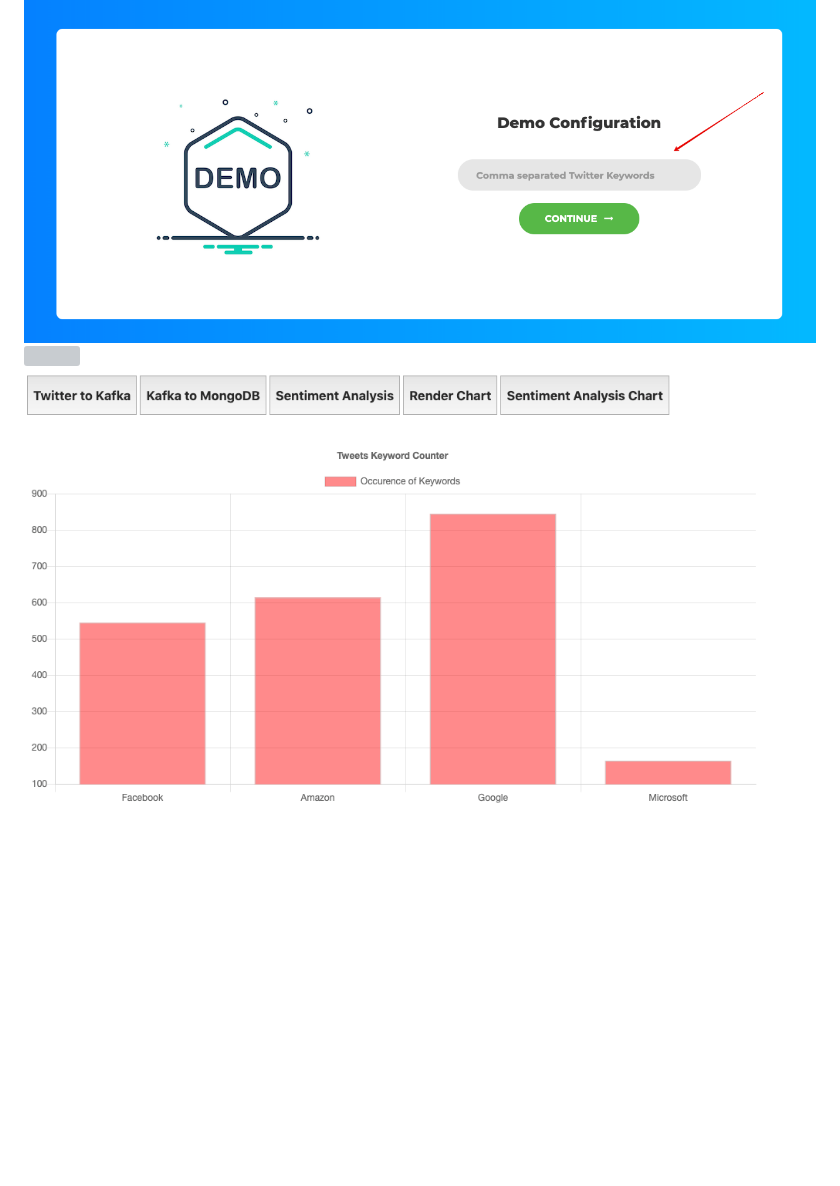
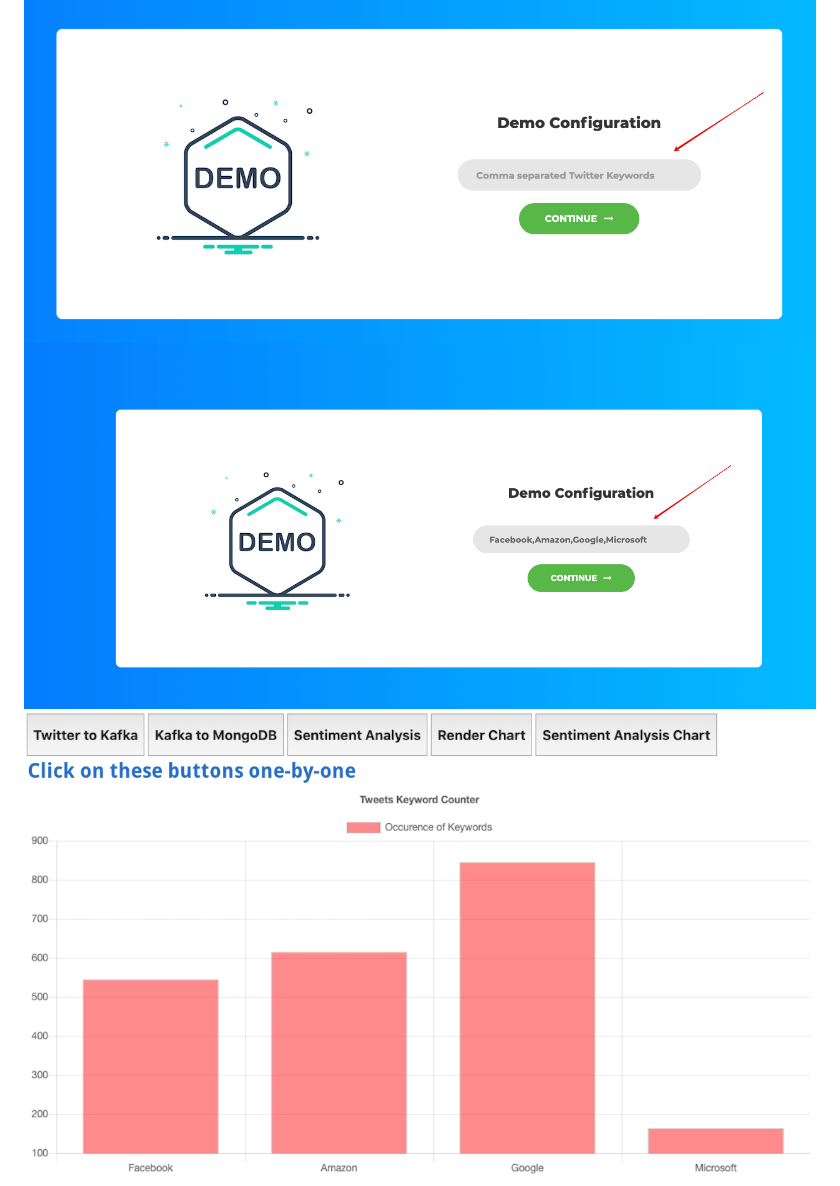
Before and after one commit to ksingh7/twitter_streaming_app_on_openshift_OCS, a Markdown page: README.md, the part around the change. Rendered like a GitHub page; pictures changed too: img/demo-3.png; blank space fills up the shorter version; grey boxes are pictures that could not be loaded.

```diff
--- a/README.md
+++ b/README.md
@@ -10,7 +10,7 @@ Follow this demo hands-on-exercise to deploy a ``Twitter Streaming and Sentiment
 - Once you follow the demo the output should look like this
 
 ![](img/demo-1.png)
-![](img/demo-2.png)
+![](img/demo-2.jpg)
 ![](img/demo-3.png)
 ![](img/demo-4.png)
 
```
